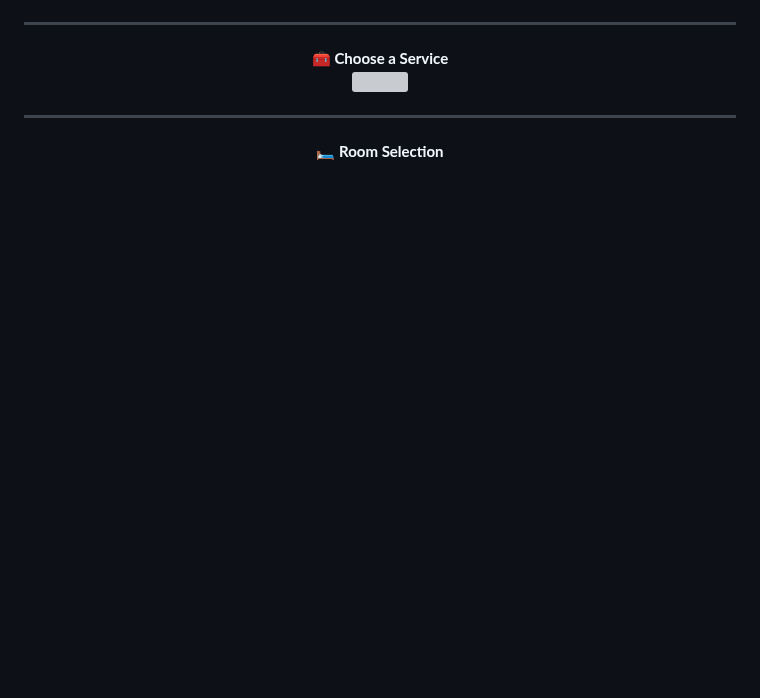
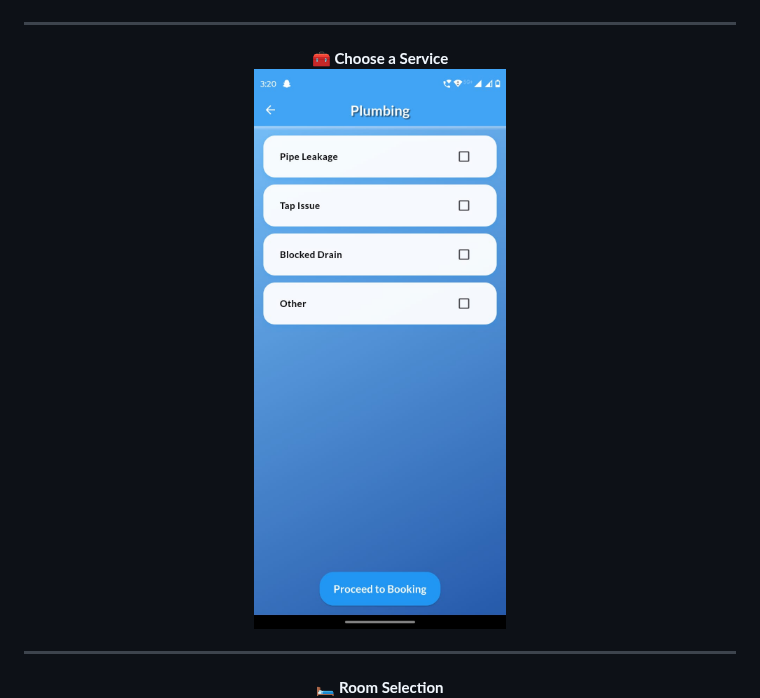
Before and after one commit to Nurendrajegurupati/services_new, a Markdown page: README.md, the part around one of its changes. Rendered like a GitHub page; blank space fills up the shorter version; grey boxes are pictures that could not be loaded.

```diff
--- a/README.md
+++ b/README.md
@@ -65,7 +65,7 @@
 ---
 
 **🧰 Choose a Service**
-<img src="assets/service.jpeg" width="280"/>
+<img src="assets/sevice.jpeg" width="280"/>
 
 ---
 
```
Also changed, not shown: other parts of README.md (+1 -1 lines).
